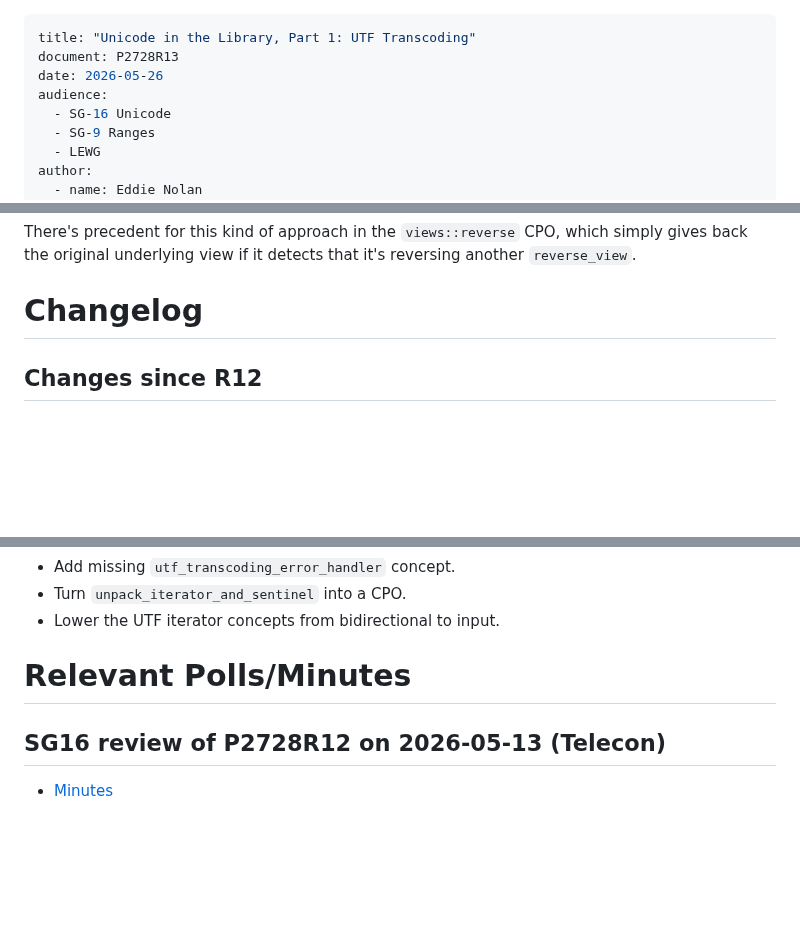
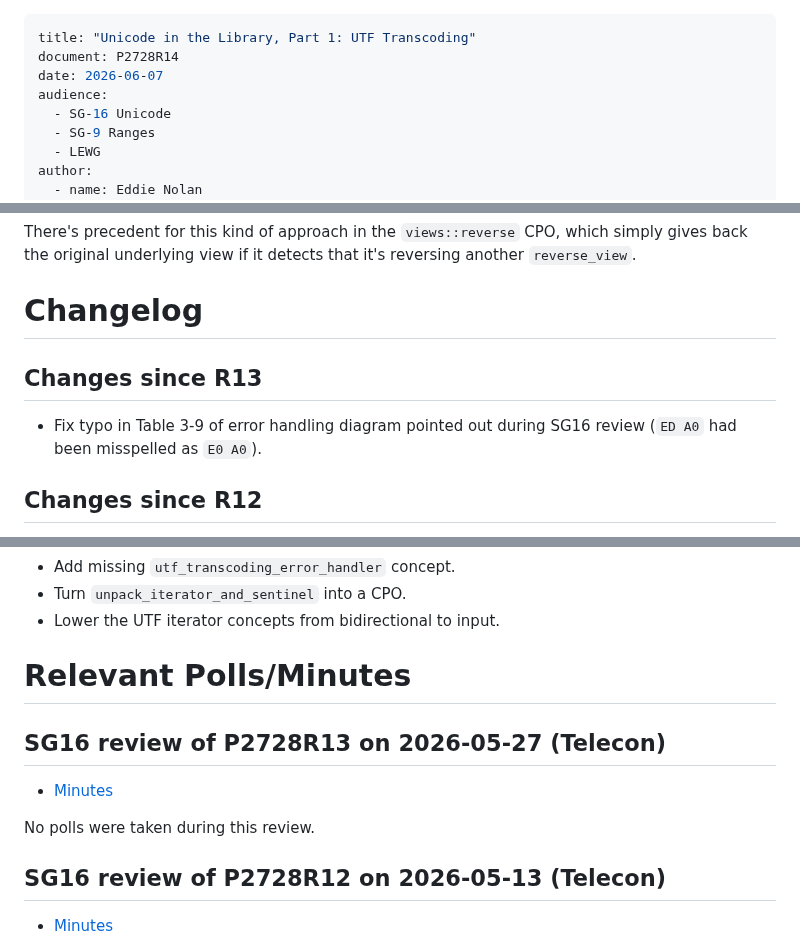
Before and after one commit to bemanproject/utf_view, a Markdown page: papers/P2728.md, 3 parts joined by grey strips. GitHub-like rendering; blank space fills up the shorter version.

Commit message:
Update error handling diagram to fix typo
'E0 A0' should have been 'ED A0' in Table 3-9.

Also add link to SG16 review and bump paper number.

```diff
--- a/papers/P2728.md
+++ b/papers/P2728.md
@@ -1,7 +1,7 @@
 ---
 title: "Unicode in the Library, Part 1: UTF Transcoding"
-document: P2728R13
-date: 2026-05-26
+document: P2728R14
+date: 2026-06-07
 audience:
   - SG-16 Unicode
   - SG-9 Ranges
@@ -1203,6 +1203,11 @@ gives back the original underlying view if it detects that it's reversing anothe
 `reverse_view`.
 
 # Changelog
+
+## Changes since R13
+
+- Fix typo in Table 3-9 of error handling diagram pointed out during SG16 review (`ED A0`
+  had been misspelled as `E0 A0`).
 
 ## Changes since R12
 
@@ -1383,6 +1388,12 @@ gives back the original underlying view if it detects that it's reversing anothe
 
 # Relevant Polls/Minutes
 
+## SG16 review of P2728R13 on 2026-05-27 (Telecon)
+
+- [Minutes](https://wiki.isocpp.org/2026_Telecons:SG16Teleconference2026-05-27)
+
+No polls were taken during this review.
+
 ## SG16 review of P2728R12 on 2026-05-13 (Telecon)
 
 - [Minutes](https://wiki.isocpp.org/2026_Telecons:SG16Teleconference2026-05-13)
```
Also changed, not shown: README.md (+1 -1 lines), papers/images/error_handling.png, 1 other file.
